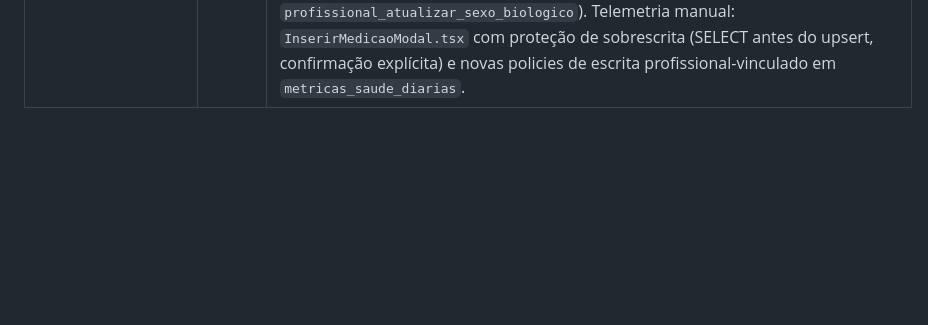
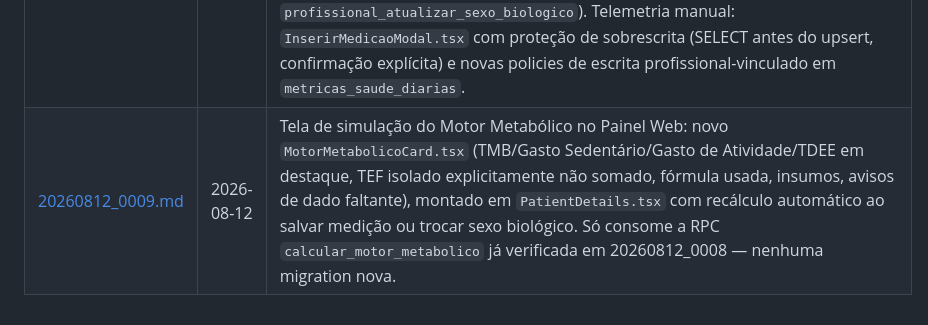
Before and after one commit to educarmo-design/projeto_secreto, a Markdown page: docs/log_dev/INDICE.md, the part around the change. Drawn GitHub-style; blank space fills up the shorter version.

```diff
--- a/docs/log_dev/INDICE.md
+++ b/docs/log_dev/INDICE.md
@@ -25,3 +25,4 @@ um relatório de fim de tarefa, um arquivo por tarefa, nomeado `AAAAMMDD_NNNN.md
 | [20260811_0006.md](20260811_0006.md) | 2026-08-11 | N06 completo: reverte por instrução do fundador a trava de escrita de `alimentos_referencia`/`alimentos_medidas_caseiras` — `AdminAlimentos.tsx` vira CRUD real (modal com macros + porções). Novas RPCs D2 `admin_listar_vinculos`/`admin_encerrar_vinculo`/`admin_aprovar_vinculo` (replicam a regra de negócio da Edge Function `manage-professional-link`) e nova tela `AdminVinculos.tsx`. `AdminAtividadesFisicas`/`AdminAlergias` ganham edição inline; `AdminConfiguracoes` ganha remoção; `AdminUsuarios`/`AdminProfissionais` ganham alteração de `status_aprovacao` e gestão de papéis (D3) via `PapeisEditor.tsx` compartilhado. Zero toque em `lib/` (Flutter). |
 | [20260811_0007.md](20260811_0007.md) | 2026-08-11 | N09: Anamnese Nutricional Versionada self-service — trigger `anamneses_trg_versionar` (verificado funcionalmente com usuário de teste real) garante no máximo 1 anamnese `ativo` por usuário; 3 tabelas N:N (`anamneses_alergias`/`anamneses_problemas_saude`/`anamneses_atividades`, esta com `minutos_diarios`); novo catálogo `problemas_saude` + `tipos_atividades_fisicas.met_estimado` (gaps N06/N07). Painel Web: `AdminProblemasSaude.tsx` (novo CRUD) + campo MET em `AdminAtividadesFisicas.tsx`. App Flutter: novo `lib/features/nutricao/` com `anamnese_self_service_page.dart` (Objetivo/Problemas de Saúde/Alergias/Rotina de Atividades). |
 | [20260812_0008.md](20260812_0008.md) | 2026-08-12 | N07: RPC `calcular_motor_metabolico` (TMB Katch-McArdle/Mifflin-St Jeor completa, PAL decomposto = gasto_sedentario + gasto_atividade da anamnese ativa, TEF isolado nunca somado ao tdee) — verificada com 3 casos reais e conferência manual da matemática. Sexo biológico: achado de auditoria (coluna já existia como `text` livre com 10 linhas de seed em português) convertido para ENUM `sexo_biologico_enum` com migração segura dos dados existentes; editável no app (RadioGroup) e no Painel Web (`PatientDetails.tsx`, via view + RPC `profissional_atualizar_sexo_biologico`). Telemetria manual: `InserirMedicaoModal.tsx` com proteção de sobrescrita (SELECT antes do upsert, confirmação explícita) e novas policies de escrita profissional-vinculado em `metricas_saude_diarias`. |
+| [20260812_0009.md](20260812_0009.md) | 2026-08-12 | Tela de simulação do Motor Metabólico no Painel Web: novo `MotorMetabolicoCard.tsx` (TMB/Gasto Sedentário/Gasto de Atividade/TDEE em destaque, TEF isolado explicitamente não somado, fórmula usada, insumos, avisos de dado faltante), montado em `PatientDetails.tsx` com recálculo automático ao salvar medição ou trocar sexo biológico. Só consome a RPC `calcular_motor_metabolico` já verificada em 20260812_0008 — nenhuma migration nova. |
```
Also changed, not shown: docs/log_dev/20260812_0009.md (added, +38 -0 lines).
